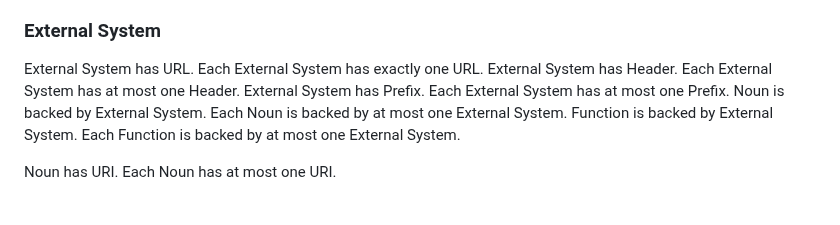
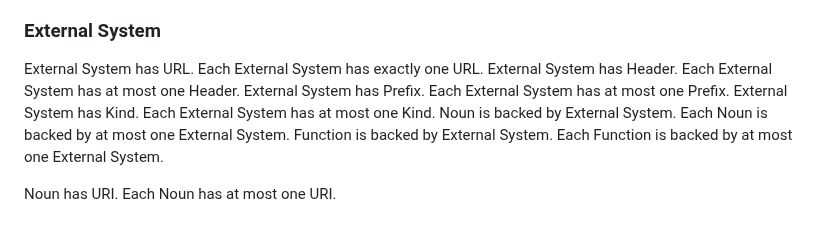
Before and after one commit to graphdl/graphdl-orm, a Markdown page: readings/core.md, the part around the change. Rendered like a GitHub page.

```diff
--- a/readings/core.md
+++ b/readings/core.md
@@ -282,6 +282,8 @@ External System has Header.
   Each External System has at most one Header.
 External System has Prefix.
   Each External System has at most one Prefix.
+External System has Kind.
+  Each External System has at most one Kind.
 Noun is backed by External System.
   Each Noun is backed by at most one External System.
 Function is backed by External System.
```
Also changed, not shown: docs/08-federation.md (+44 -0 lines).
